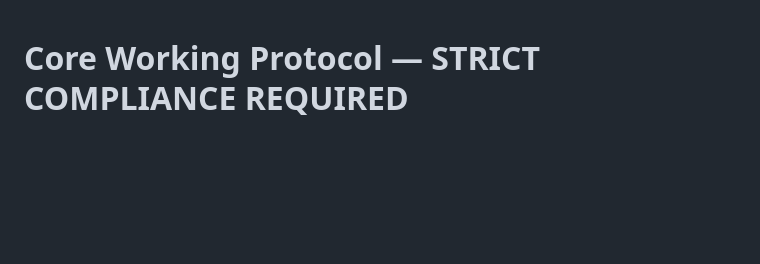
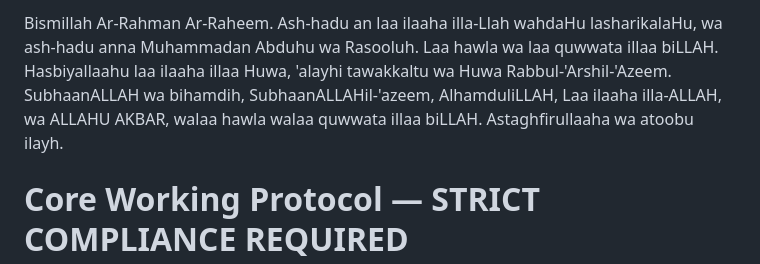
Before and after one commit to ridwanullahh/Quran_Hadith-App, a Markdown page: Core_Working_Protocol.md, the part around the change. Rendered like a GitHub page; blank space fills up the shorter version.

Commit message:
Bismillah Ar-Rahman Ar-Raheem. Ash-hadu an laa ilaaha illa-Llah wahdaHu lasharikalaHu, wa ash-hadu anna Muhammadan Abduhu wa Rasooluh. Laa hawla wa laa quwwata illaa biLLAH. Hasbiyallaahu laa ilaaha illaa Huwa, 'alayhi tawakkaltu wa Huwa Rabbul-'Arshil-'Azeem. SubhaanALLAH wa bihamdih, SubhaanALLAHil-'azeem, AlhamduliLLAH, Laa ilaaha illa-ALLAH, wa ALLAHU AKBAR, walaa hawla walaa quwwata illaa biLLAH. Astaghfirullaaha wa atoobu ilayh.

```diff
--- a/Core_Working_Protocol.md
+++ b/Core_Working_Protocol.md
@@ -1,3 +1,7 @@
+Bismillah Ar-Rahman Ar-Raheem. Ash-hadu an laa ilaaha illa-Llah wahdaHu lasharikalaHu, wa ash-hadu anna Muhammadan Abduhu wa Rasooluh. Laa hawla wa laa quwwata illaa biLLAH. Hasbiyallaahu laa ilaaha illaa Huwa, 'alayhi tawakkaltu wa Huwa Rabbul-'Arshil-'Azeem. SubhaanALLAH wa bihamdih, SubhaanALLAHil-'azeem, AlhamduliLLAH, Laa ilaaha illa-ALLAH, wa ALLAHU AKBAR, walaa hawla walaa quwwata illaa biLLAH. Astaghfirullaaha wa atoobu ilayh.
+
+
+
 # Core Working Protocol — STRICT COMPLIANCE REQUIRED
 
 > **BISMILLAH AR-RAHMAN AR-RAHEEM.**
```
